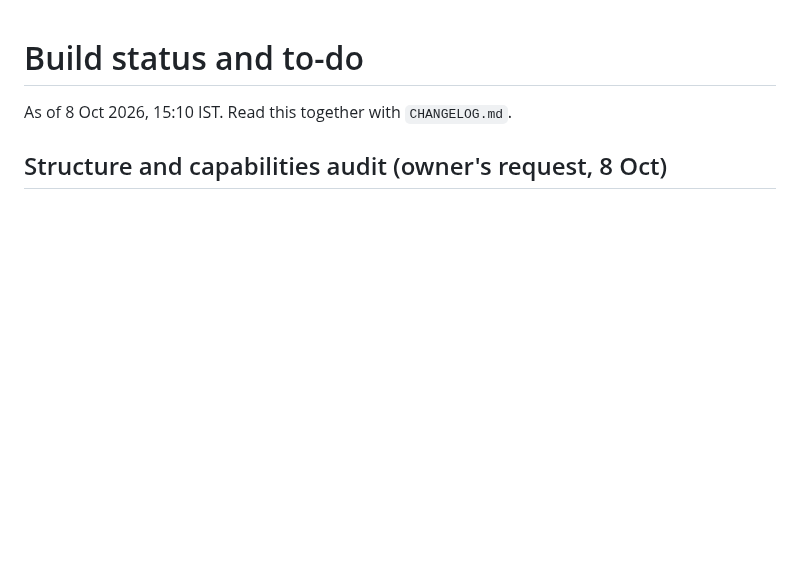
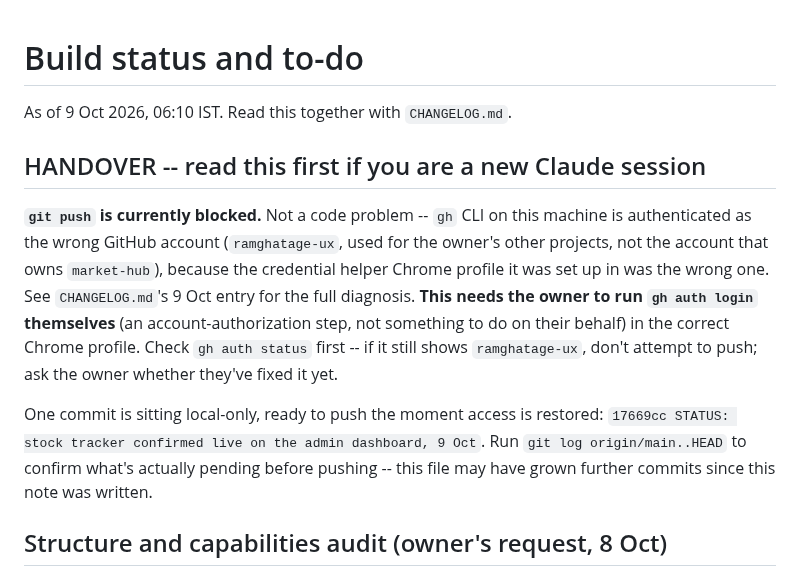
Before and after one commit to ramghatagedb1101-NSEFO/market-hub, a Markdown page: STATUS.md, the part around the change. Drawn GitHub-style; blank space fills up the shorter version.

```diff
--- a/STATUS.md
+++ b/STATUS.md
@@ -1,6 +1,21 @@
 # Build status and to-do
 
-As of 8 Oct 2026, 15:10 IST. Read this together with `CHANGELOG.md`.
+As of 9 Oct 2026, 06:10 IST. Read this together with `CHANGELOG.md`.
+
+## HANDOVER -- read this first if you are a new Claude session
+
+**`git push` is currently blocked.** Not a code problem -- `gh` CLI on this machine is authenticated as
+the wrong GitHub account (`ramghatage-ux`, used for the owner's other projects, not the account that
+owns `market-hub`), because the credential helper Chrome profile it was set up in was the wrong one. See
+`CHANGELOG.md`'s 9 Oct entry for the full diagnosis. **This needs the owner to run `gh auth login`
+themselves** (an account-authorization step, not something to do on their behalf) in the correct Chrome
+profile. Check `gh auth status` first -- if it still shows `ramghatage-ux`, don't attempt to push; ask
+the owner whether they've fixed it yet.
+
+One commit is sitting local-only, ready to push the moment access is restored:
+`17669cc STATUS: stock tracker confirmed live on the admin dashboard, 9 Oct`. Run `git log
+origin/main..HEAD` to confirm what's actually pending before pushing -- this file may have grown further
+commits since this note was written.
 
 ## Structure and capabilities audit (owner's request, 8 Oct)
 
```
Also changed, not shown: CHANGELOG.md (+31 -0 lines).
